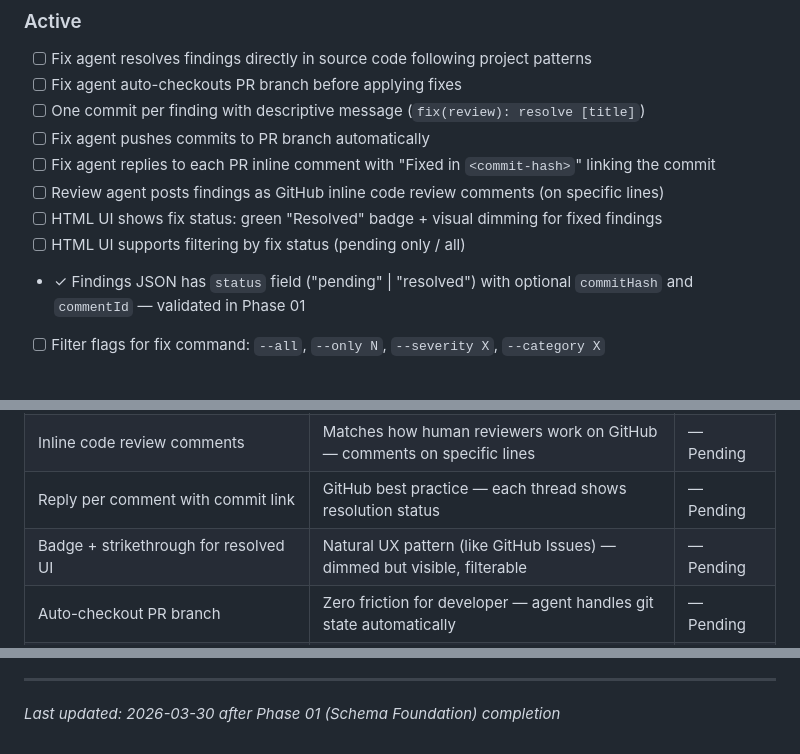
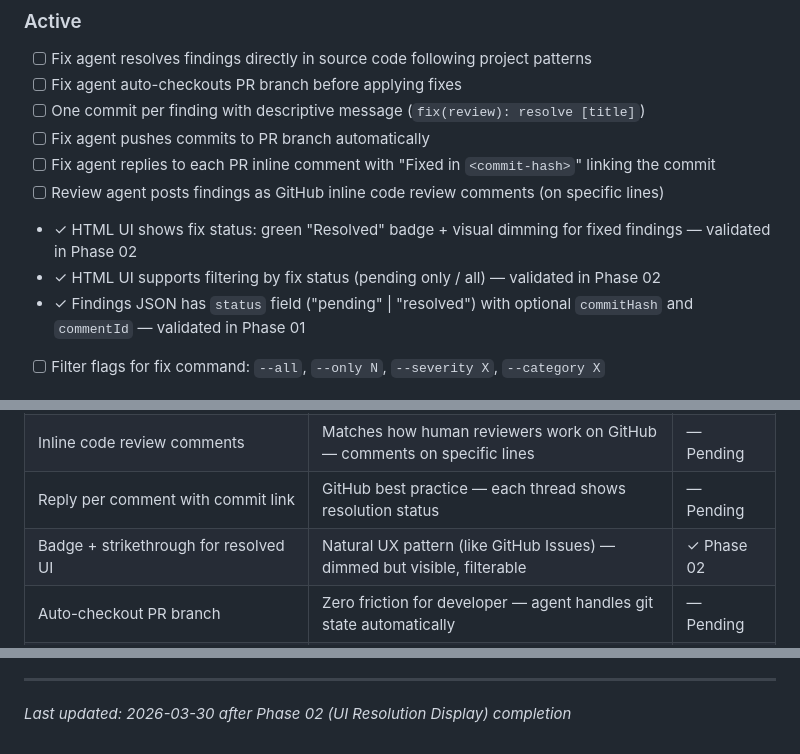
Before and after one commit to ManuelAl3/pr-review-agent, a Markdown page: .planning/PROJECT.md, 3 parts joined by grey strips. Drawn GitHub-style.

Commit message:
docs(phase-02): evolve PROJECT.md after phase completion

```diff
--- a/.planning/PROJECT.md
+++ b/.planning/PROJECT.md
@@ -29,8 +29,8 @@ The developer gets a complete review-to-resolution cycle without leaving their A
 - [ ] Fix agent pushes commits to PR branch automatically
 - [ ] Fix agent replies to each PR inline comment with "Fixed in `<commit-hash>`" linking the commit
 - [ ] Review agent posts findings as GitHub inline code review comments (on specific lines)
-- [ ] HTML UI shows fix status: green "Resolved" badge + visual dimming for fixed findings
-- [ ] HTML UI supports filtering by fix status (pending only / all)
+- ✓ HTML UI shows fix status: green "Resolved" badge + visual dimming for fixed findings — validated in Phase 02
+- ✓ HTML UI supports filtering by fix status (pending only / all) — validated in Phase 02
 - ✓ Findings JSON has `status` field ("pending" | "resolved") with optional `commitHash` and `commentId` — validated in Phase 01
 - [ ] Filter flags for fix command: `--all`, `--only N`, `--severity X`, `--category X`
 
@@ -66,7 +66,7 @@ The developer gets a complete review-to-resolution cycle without leaving their A
 | One commit per finding | Maximum traceability — reviewer sees exactly what changed per issue | — Pending |
 | Inline code review comments | Matches how human reviewers work on GitHub — comments on specific lines | — Pending |
 | Reply per comment with commit link | GitHub best practice — each thread shows resolution status | — Pending |
-| Badge + strikethrough for resolved UI | Natural UX pattern (like GitHub Issues) — dimmed but visible, filterable | — Pending |
+| Badge + strikethrough for resolved UI | Natural UX pattern (like GitHub Issues) — dimmed but visible, filterable | ✓ Phase 02 |
 | Auto-checkout PR branch | Zero friction for developer — agent handles git state automatically | — Pending |
 | Findings gain `status` + `commitHash` + `commentId` fields | Enables UI to track resolution and link to commits | ✓ Phase 01 |
 
@@ -88,4 +88,4 @@ This document evolves at phase transitions and milestone boundaries.
 4. Update Context with current state
 
 ---
-*Last updated: 2026-03-30 after Phase 01 (Schema Foundation) completion*
+*Last updated: 2026-03-30 after Phase 02 (UI Resolution Display) completion*
```
